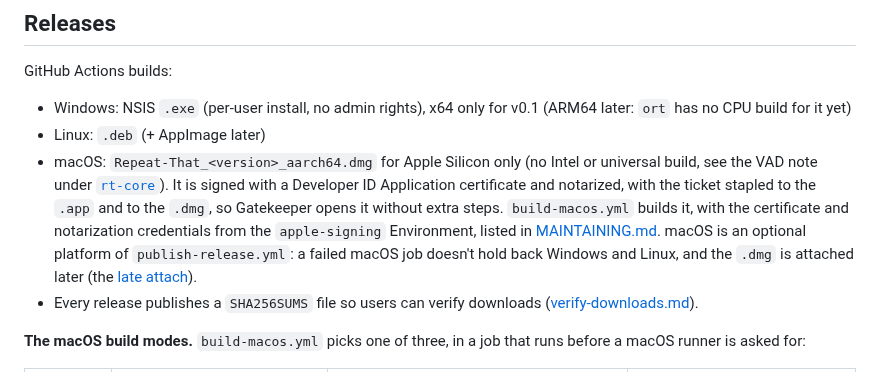
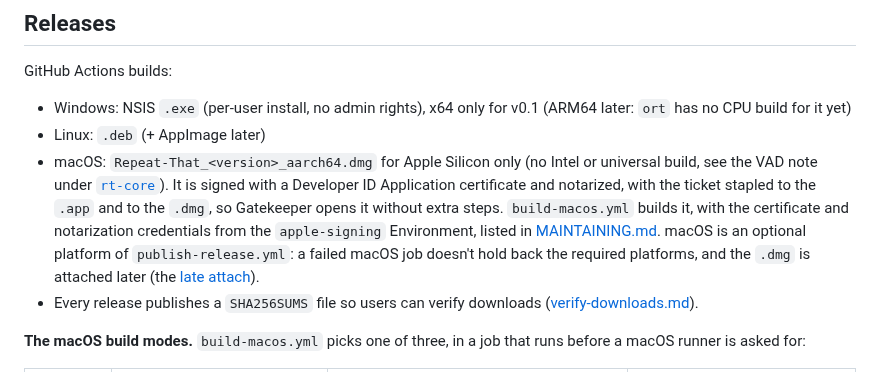
Before and after one commit to Roboroads/repeat-that, a Markdown page: docs/ARCHITECTURE.md, the part around the change. GitHub-like rendering.

```diff
--- a/docs/ARCHITECTURE.md
+++ b/docs/ARCHITECTURE.md
@@ -326,8 +326,8 @@ GitHub Actions builds:
   notarized, with the ticket stapled to the `.app` and to the `.dmg`, so Gatekeeper opens it without extra steps.
   `build-macos.yml` builds it, with the certificate and notarization credentials from the `apple-signing` Environment,
   listed in [MAINTAINING.md](MAINTAINING.md#macos-signing-and-notarization). macOS is an optional platform of
-  `publish-release.yml`: a failed macOS job doesn't hold back Windows and Linux, and the `.dmg` is attached later (the
-  [late attach](MAINTAINING.md#late-macos-attach)).
+  `publish-release.yml`: a failed macOS job doesn't hold back the required platforms, and the `.dmg` is attached later
+  (the [late attach](MAINTAINING.md#late-macos-attach)).
 - Every release publishes a `SHA256SUMS` file so users can verify downloads
   ([verify-downloads.md](verify-downloads.md)).
 
```
Also changed, not shown: docs/MAINTAINING.md (+4 -4 lines).
